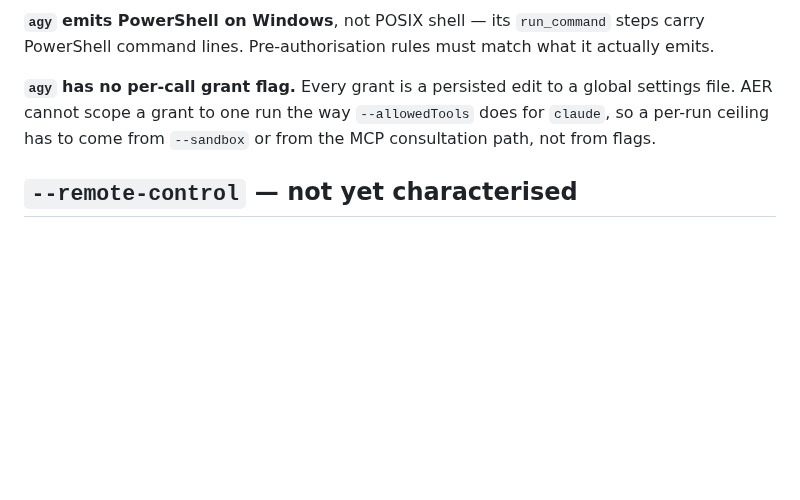
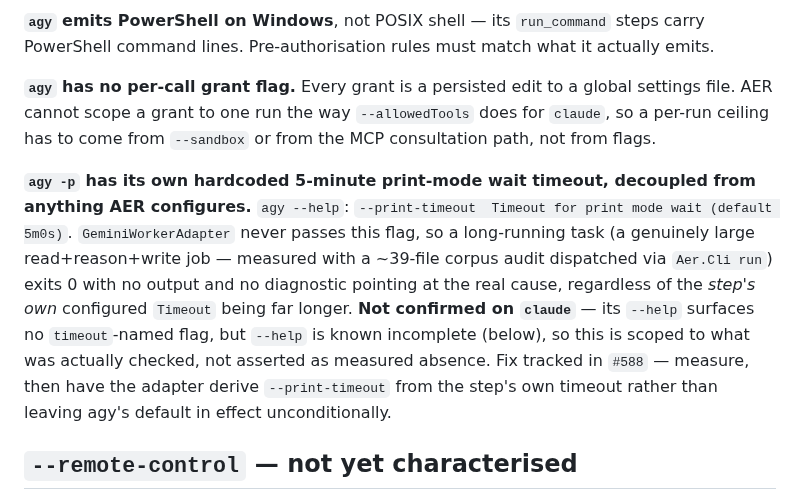
Before and after one commit to aer-works/aer-flow, a Markdown page: docs/vendor-capabilities.md, the part around the change. GitHub-like rendering; blank space fills up the shorter version.

```diff
--- a/docs/vendor-capabilities.md
+++ b/docs/vendor-capabilities.md
@@ -653,6 +653,16 @@ command lines. Pre-authorisation rules must match what it actually emits.
 cannot scope a grant to one run the way `--allowedTools` does for `claude`, so a per-run ceiling has
 to come from `--sandbox` or from the MCP consultation path, not from flags.
 
+**`agy -p` has its own hardcoded 5-minute print-mode wait timeout, decoupled from anything AER
+configures.** `agy --help`: `--print-timeout  Timeout for print mode wait (default 5m0s)`.
+`GeminiWorkerAdapter` never passes this flag, so a long-running task (a genuinely large read+reason+write
+job — measured with a ~39-file corpus audit dispatched via `Aer.Cli run`) exits 0 with no output and no
+diagnostic pointing at the real cause, regardless of the *step's own* configured `Timeout` being far
+longer. **Not confirmed on `claude`** — its `--help` surfaces no `timeout`-named flag, but `--help` is
+known incomplete (below), so this is scoped to what was actually checked, not asserted as measured
+absence. Fix tracked in `#588` — measure, then have the adapter derive `--print-timeout` from the
+step's own timeout rather than leaving agy's default in effect unconditionally.
+
 ## `--remote-control` — not yet characterised
 
 Present in the binary and undocumented publicly. Static reading only: it flips a **persisted** setting
```
Also changed, not shown: docs/plan.md (+8 -4 lines).
